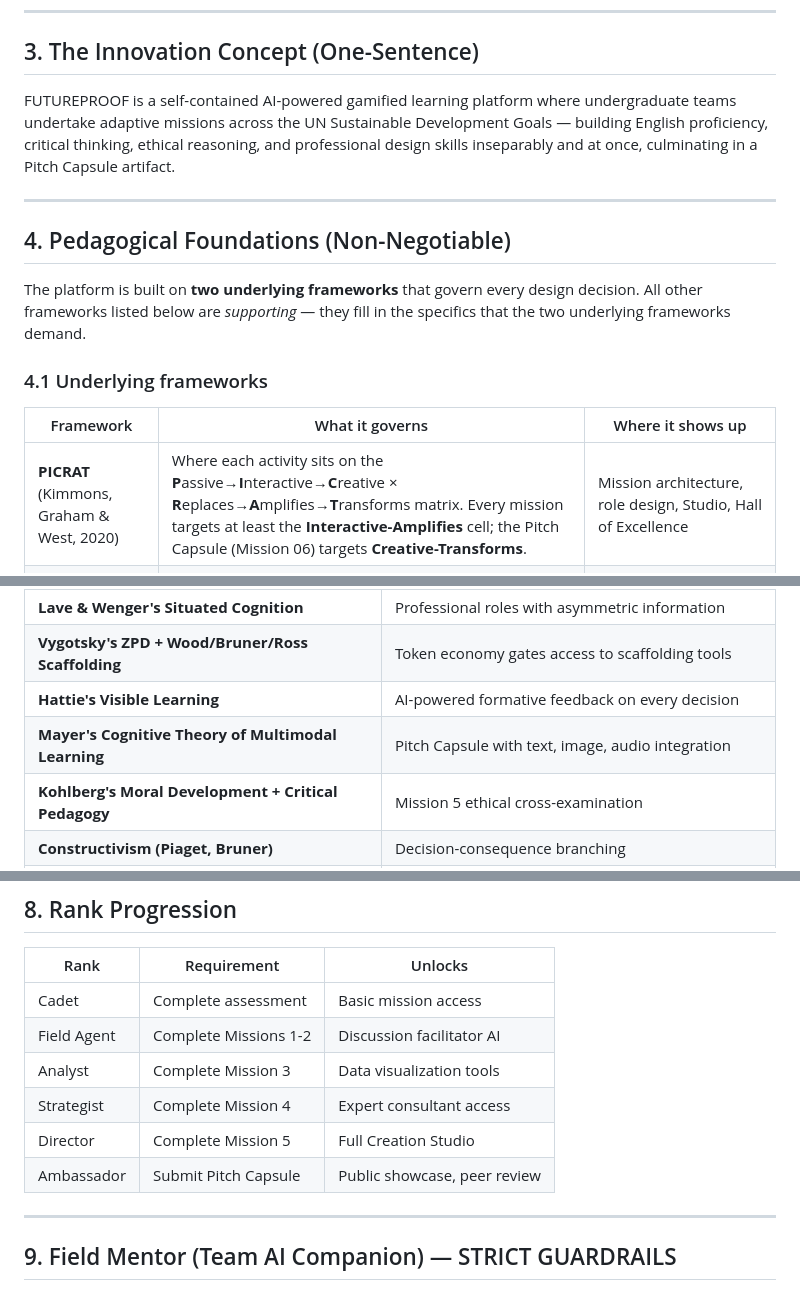
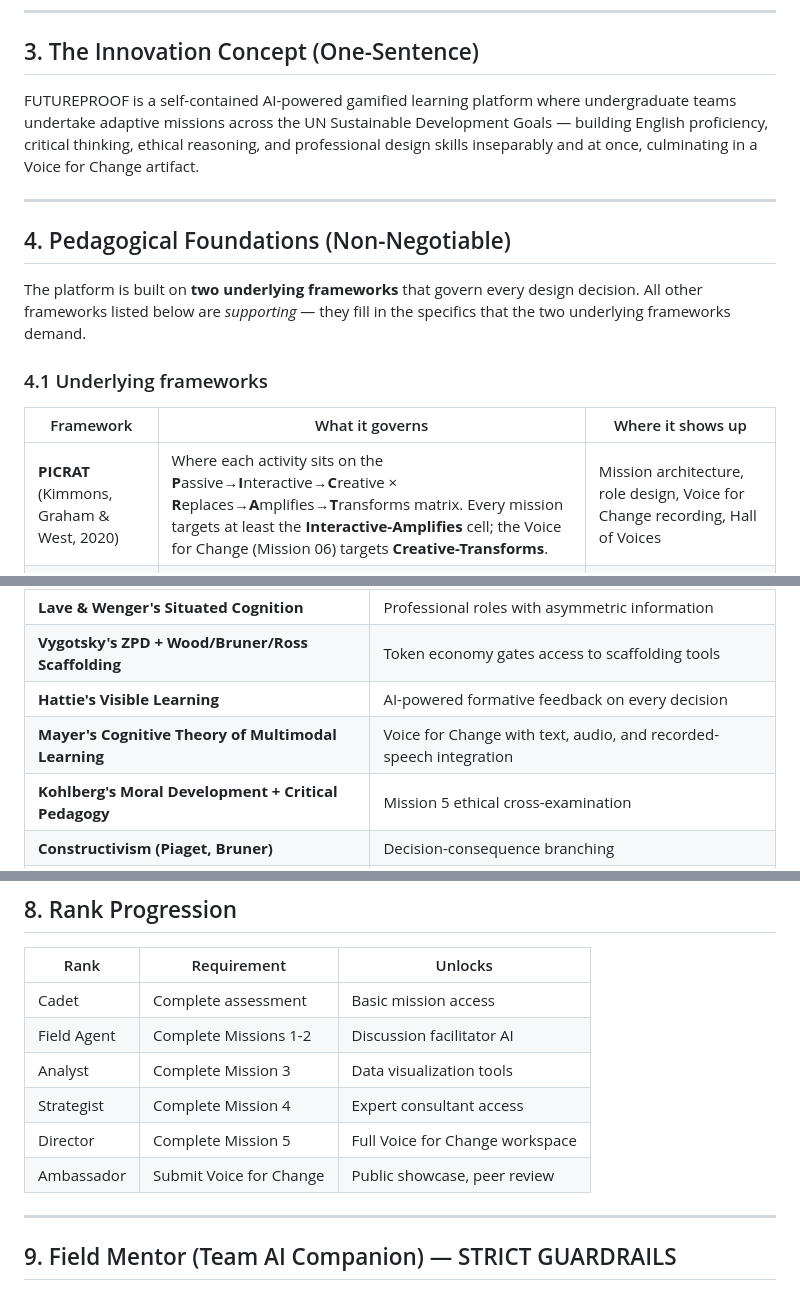
Before and after one commit to yungie-kaenchan/futureproof-sdg-mission-lab, a Markdown page: CLAUDE.md, 3 parts joined by grey strips. GitHub-like rendering.

```diff
--- a/CLAUDE.md
+++ b/CLAUDE.md
@@ -33,7 +33,7 @@ We have **20 days from May 10** to deliver a competition-winning submission.
 
 ## 3. The Innovation Concept (One-Sentence)
 
-FUTUREPROOF is a self-contained AI-powered gamified learning platform where undergraduate teams undertake adaptive missions across the UN Sustainable Development Goals — building English proficiency, critical thinking, ethical reasoning, and professional design skills inseparably and at once, culminating in a Pitch Capsule artifact.
+FUTUREPROOF is a self-contained AI-powered gamified learning platform where undergraduate teams undertake adaptive missions across the UN Sustainable Development Goals — building English proficiency, critical thinking, ethical reasoning, and professional design skills inseparably and at once, culminating in a Voice for Change artifact.
 
 ---
 
@@ -45,7 +45,7 @@ The platform is built on **two underlying frameworks** that govern every design
 
 | Framework | What it governs | Where it shows up |
 |-----------|-----------------|-------------------|
-| **PICRAT** (Kimmons, Graham & West, 2020) | Where each activity sits on the **P**assive→**I**nteractive→**C**reative × **R**eplaces→**A**mplifies→**T**ransforms matrix. Every mission targets at least the **Interactive-Amplifies** cell; the Pitch Capsule (Mission 06) targets **Creative-Transforms**. | Mission architecture, role design, Studio, Hall of Excellence |
+| **PICRAT** (Kimmons, Graham & West, 2020) | Where each activity sits on the **P**assive→**I**nteractive→**C**reative × **R**eplaces→**A**mplifies→**T**ransforms matrix. Every mission targets at least the **Interactive-Amplifies** cell; the Voice for Change (Mission 06) targets **Creative-Transforms**. | Mission architecture, role design, Voice for Change recording, Hall of Voices |
 | **AI-TPACK** (Mishra & Koehler, extended) | The **boundary between what AI handles and what humans handle**. AI handles consistency, scale, formative feedback. Humans handle cultural authenticity, summative grading, voice recognition, intervention judgment. | Field Mentor guardrails, four-tier judging, Admin Command Platform, every Claude proxy system prompt |
 
 These two frameworks are **load-bearing**: removing or weakening either collapses the architecture. PICRAT keeps the platform from drifting toward Passive-Replaces edtech (digital textbook, drill-and-skill). AI-TPACK keeps it from drifting toward AI-as-tutor (productive struggle erased, teacher displaced).
@@ -61,7 +61,7 @@ These deliver the specifics PICRAT and AI-TPACK demand:
 | **Lave & Wenger's Situated Cognition** | Professional roles with asymmetric information |
 | **Vygotsky's ZPD + Wood/Bruner/Ross Scaffolding** | Token economy gates access to scaffolding tools |
 | **Hattie's Visible Learning** | AI-powered formative feedback on every decision |
-| **Mayer's Cognitive Theory of Multimodal Learning** | Pitch Capsule with text, image, audio integration |
+| **Mayer's Cognitive Theory of Multimodal Learning** | Voice for Change with text, audio, and recorded-speech integration |
 | **Kohlberg's Moral Development + Critical Pedagogy** | Mission 5 ethical cross-examination |
 | **Constructivism (Piaget, Bruner)** | Decision-consequence branching |
 | **CAST UDL Guidelines 3.0** | Multimodal representation, action, engagement |
@@ -186,8 +195,8 @@ Teams of 3 students assign one role each. Each role has unique abilities and asy
 | Field Agent | Complete Missions 1-2 | Discussion facilitator AI |
 | Analyst | Complete Mission 3 | Data visualization tools |
 | Strategist | Complete Mission 4 | Expert consultant access |
-| Director | Complete Mission 5 | Full Creation Studio |
-| Ambassador | Submit Pitch Capsule | Public showcase, peer review |
+| Director | Complete Mission 5 | Full Voice for Change workspace |
+| Ambassador | Submit Voice for Change | Public showcase, peer review |
 
 ---
 
```
Also changed, not shown: other parts of CLAUDE.md (+31 -22 lines).
